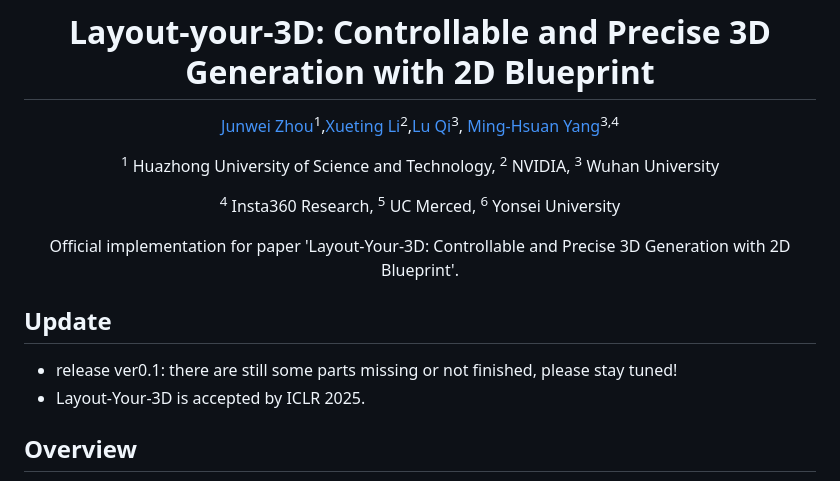
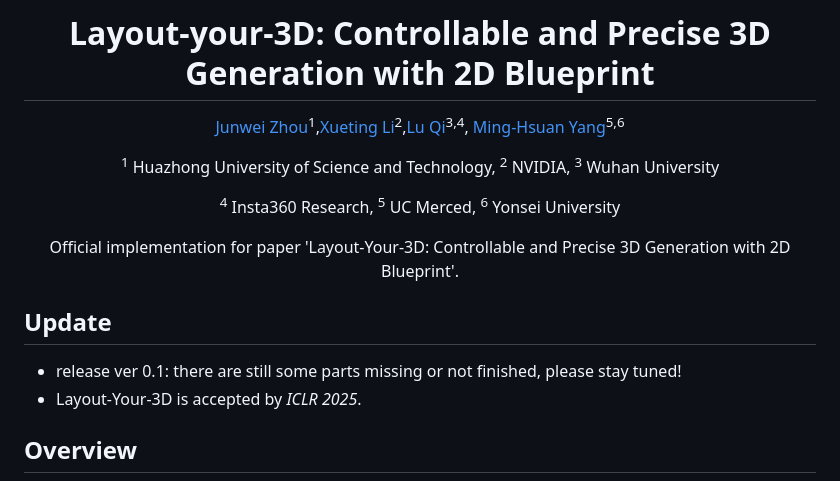
Before and after one commit to Colezwhy/Layout-Your-3D, a Markdown page: README.md, the part around the change. Rendered like a GitHub page.

```diff
--- a/README.md
+++ b/README.md
@@ -1,7 +1,7 @@
 <div align="center">
 
 # Layout-your-3D: Controllable and Precise 3D Generation with 2D Blueprint
-[Junwei Zhou](https://github.com/Colezwhy)<sup>1</sup>,[Xueting Li](https://sunshineatnoon.github.io/)<sup>2</sup>,[Lu Qi](http://luqi.info/)<sup>3</sup>, [Ming-Hsuan Yang](https://faculty.ucmerced.edu/mhyang/)<sup>3,4</sup>
+[Junwei Zhou](https://github.com/Colezwhy)<sup>1</sup>,[Xueting Li](https://sunshineatnoon.github.io/)<sup>2</sup>,[Lu Qi](http://luqi.info/)<sup>3,4</sup>, [Ming-Hsuan Yang](https://faculty.ucmerced.edu/mhyang/)<sup>5,6</sup>
 
 <sup>1</sup>  Huazhong University of Science and Technology, <sup>2</sup>  NVIDIA, <sup>3</sup>  Wuhan University
 
@@ -12,8 +12,8 @@ Official implementation for paper 'Layout-Your-3D: Controllable and Precise 3D G
 </div>
 
 ## Update
-- release ver0.1: there are still some parts missing or not finished, please stay tuned!
-- Layout-Your-3D is accepted by ICLR 2025.
+- release ver 0.1: there are still some parts missing or not finished, please stay tuned!
+- Layout-Your-3D is accepted by *ICLR 2025*.
 
 ## Overview
 <div align="center">
```
